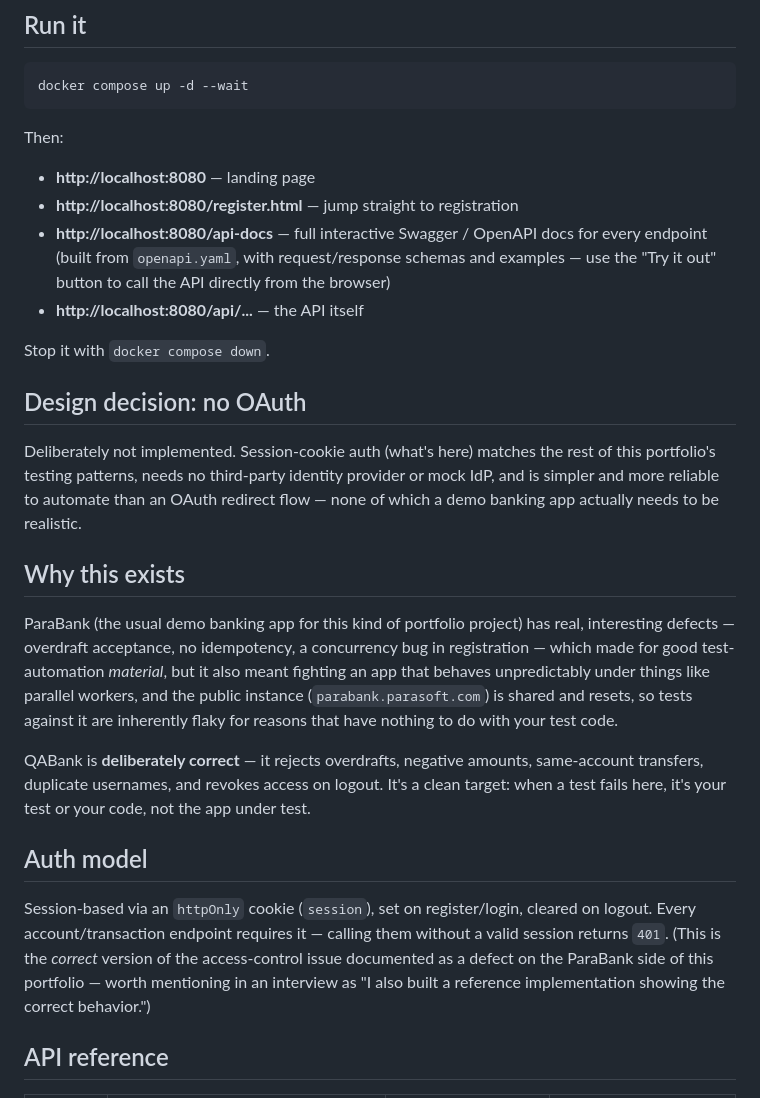
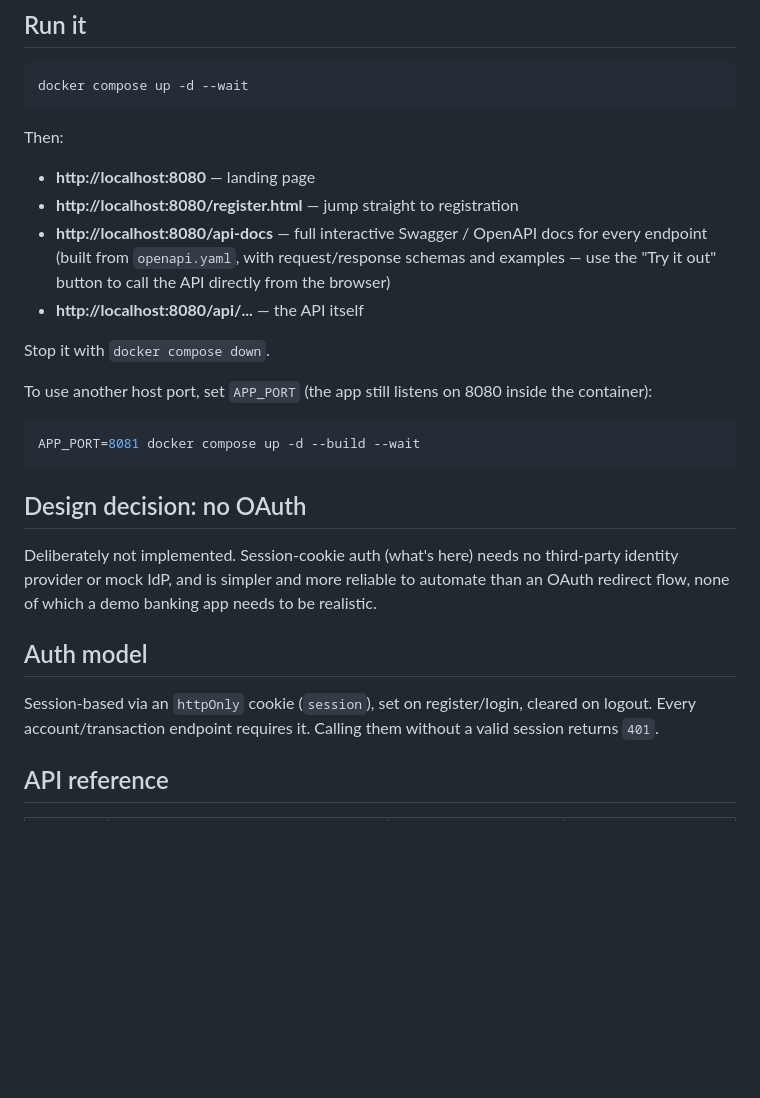
Before and after one commit to Manish12588/qa-bank-app, a Markdown page: README.md, the part around one of its changes. Rendered like a GitHub page; blank space fills up the shorter version.

````diff
--- a/README.md
+++ b/README.md
@@ -9,6 +12,7 @@ docker compose up -d --wait
 ```
 
 Then:
+
 - **http://localhost:8080** — landing page
 - **http://localhost:8080/register.html** — jump straight to registration
 - **http://localhost:8080/api-docs** — full interactive Swagger / OpenAPI docs for every endpoint (built from `openapi.yaml`, with request/response schemas and examples — use the "Try it out" button to call the API directly from the browser)
@@ -16,19 +20,19 @@ Then:
 
 Stop it with `docker compose down`.
 
+To use another host port, set `APP_PORT` (the app still listens on 8080 inside the container):
+
+```bash
+APP_PORT=8081 docker compose up -d --build --wait
+```
+
 ## Design decision: no OAuth
 
-Deliberately not implemented. Session-cookie auth (what's here) matches the rest of this portfolio's testing patterns, needs no third-party identity provider or mock IdP, and is simpler and more reliable to automate than an OAuth redirect flow — none of which a demo banking app actually needs to be realistic.
-
-## Why this exists
-
-ParaBank (the usual demo banking app for this kind of portfolio project) has real, interesting defects — overdraft acceptance, no idempotency, a concurrency bug in registration — which made for good test-automation *material*, but it also meant fighting an app that behaves unpredictably under things like parallel workers, and the public instance (`parabank.parasoft.com`) is shared and resets, so tests against it are inherently flaky for reasons that have nothing to do with your test code.
-
-QABank is **deliberately correct** — it rejects overdrafts, negative amounts, same-account transfers, duplicate usernames, and revokes access on logout. It's a clean target: when a test fails here, it's your test or your code, not the app under test.
+Deliberately not implemented. Session-cookie auth (what's here) needs no third-party identity provider or mock IdP, and is simpler and more reliable to automate than an OAuth redirect flow, none of which a demo banking app needs to be realistic.
 
 ## Auth model
 
-Session-based via an `httpOnly` cookie (`session`), set on register/login, cleared on logout. Every account/transaction endpoint requires it — calling them without a valid session returns `401`. (This is the *correct* version of the access-control issue documented as a defect on the ParaBank side of this portfolio — worth mentioning in an interview as "I also built a reference implementation showing the correct behavior.")
+Session-based via an `httpOnly` cookie (`session`), set on register/login, cleared on logout. Every account/transaction endpoint requires it. Calling them without a valid session returns `401`.
 
 ## API reference
 
````
Also changed, not shown: other parts of README.md (+49 -17 lines).
